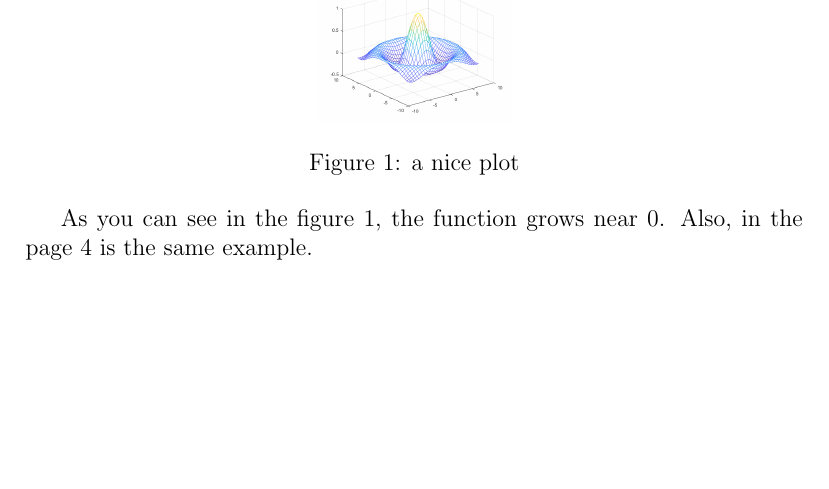
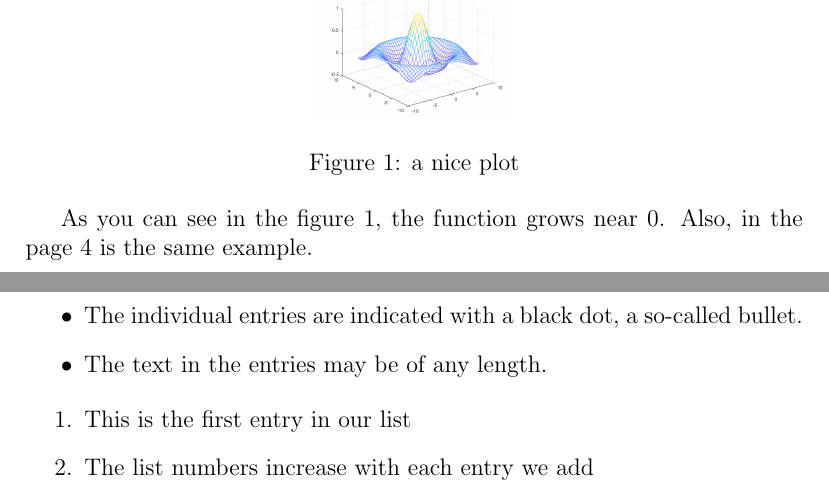
Before and after one commit to michaelfedell/Learn_Latex, a LaTeX document (document.tex): part of page 4 of 4 before the commit and two parts of pages 4 and 5 of 5 after it, the two joined at a grey line, cut so that both start at the same text, the shorter picture padded with empty space. Compiled offline with pdfLaTeX.

Commit message:
Lists (ordered and unordered)

```diff
--- a/document.tex
+++ b/document.tex
@@ -53,4 +53,19 @@ There's a picture of the moon above
 As you can see in the figure~\ref{fig:mesh1}, the
 function grows near 0. Also, in the page~\pageref{fig:mesh1}
 is the same example.
+
+\newpage
+
+\begin{itemize}
+    \item The individual entries are indicated with a black dot, a so-called bullet.
+    \item The text in the entries may be of any length.
+\end{itemize}
+
+\begin{enumerate}
+    \item This is the first entry in our list
+    \item The list numbers increase with each entry we add
+\end{enumerate}
+
+\newpage
+
 \end{document}
```
Also changed, not shown: notes.md (+8 -0 lines), document.pdf.
